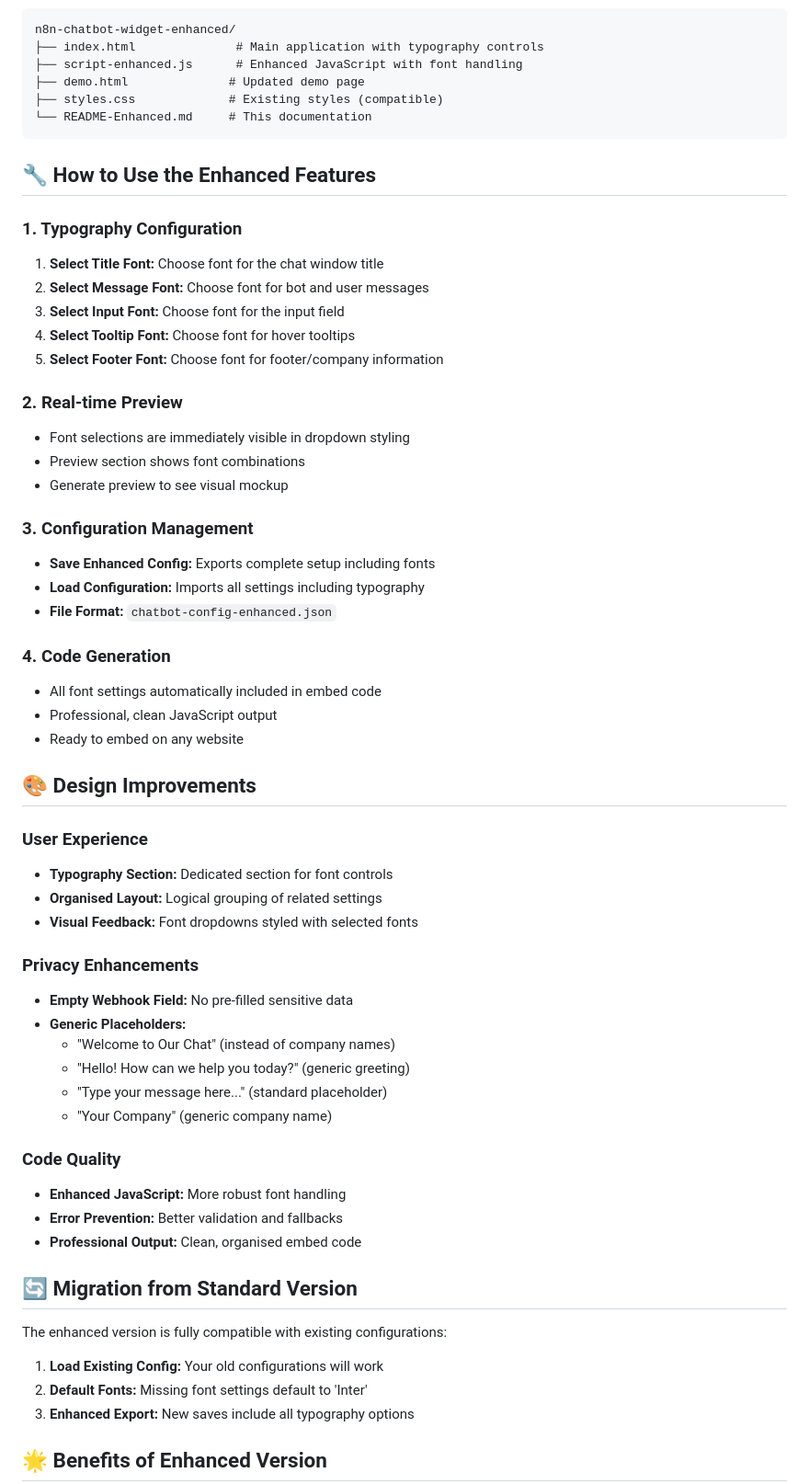
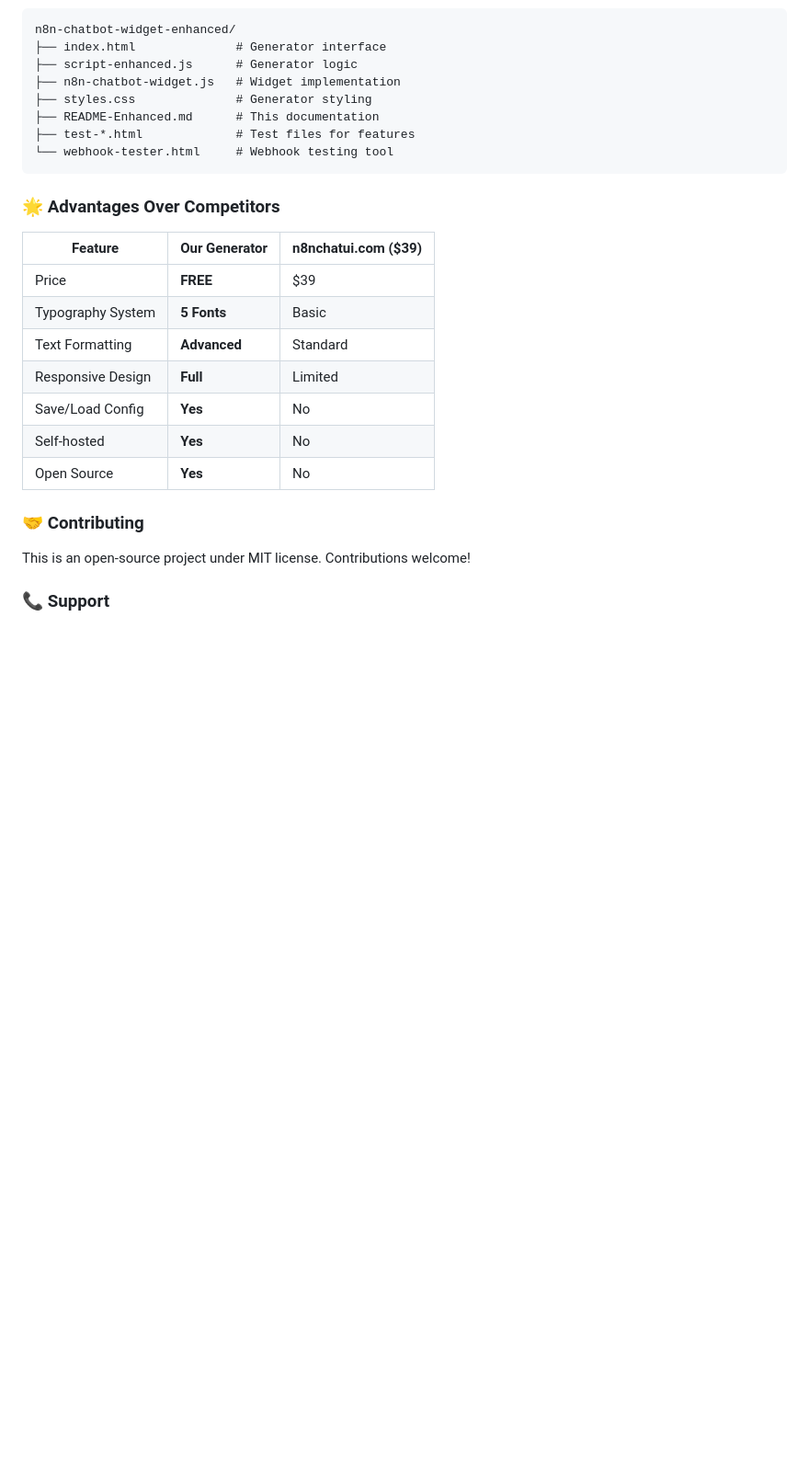
Before and after one commit to adrazz-cyber/n8n-chatbot-widget-generator, a Markdown page: README-Enhanced.md, the part around one of its changes. Shown at 92% size. Rendered like a GitHub page; blank space fills up the shorter version.

````diff
--- a/README-Enhanced.md
+++ b/README-Enhanced.md
@@ -56,64 +148,30 @@
 
 ```
 n8n-chatbot-widget-enhanced/
-├── index.html              # Main application with typography controls
-├── script-enhanced.js      # Enhanced JavaScript with font handling
-├── demo.html              # Updated demo page
-├── styles.css             # Existing styles (compatible)
-└── README-Enhanced.md     # This documentation
+├── index.html              # Generator interface
+├── script-enhanced.js      # Generator logic
+├── n8n-chatbot-widget.js   # Widget implementation
+├── styles.css              # Generator styling
+├── README-Enhanced.md      # This documentation
+├── test-*.html             # Test files for features
+└── webhook-tester.html     # Webhook testing tool
 ```
 
-## 🔧 How to Use the Enhanced Features
+### 🌟 Advantages Over Competitors
 
-### 1. Typography Configuration
-1. **Select Title Font:** Choose font for the chat window title
-2. **Select Message Font:** Choose font for bot and user messages
-3. **Select Input Font:** Choose font for the input field
-4. **Select Tooltip Font:** Choose font for hover tooltips
-5. **Select Footer Font:** Choose font for footer/company information
+| Feature | Our Generator | n8nchatui.com ($39) |
+|---------|--------------|-------------------|
+| Price | **FREE** | $39 |
+| Typography System | **5 Fonts** | Basic |
+| Text Formatting | **Advanced** | Standard |
+| Responsive Design | **Full** | Limited |
+| Save/Load Config | **Yes** | No |
+| Self-hosted | **Yes** | No |
+| Open Source | **Yes** | No |
 
-### 2. Real-time Preview
-- Font selections are immediately visible in dropdown styling
-- Preview section shows font combinations
-- Generate preview to see visual mockup
+### 🤝 Contributing
 
-### 3. Configuration Management
-- **Save Enhanced Config:** Exports complete setup including fonts
-- **Load Configuration:** Imports all settings including typography
-- **File Format:** `chatbot-config-enhanced.json`
+This is an open-source project under MIT license. Contributions welcome!
 
-### 4. Code Generation
-- All font settings automatically included in embed code
-- Professional, clean JavaScript output
-- Ready to embed on any website
+### 📞 Support
 
-## 🎨 Design Improvements
-
-### User Experience
-- **Typography Section:** Dedicated section for font controls
-- **Organised Layout:** Logical grouping of related settings
-- **Visual Feedback:** Font dropdowns styled with selected fonts
-
-### Privacy Enhancements
-- **Empty Webhook Field:** No pre-filled sensitive data
-- **Generic Placeholders:**
-  - "Welcome to Our Chat" (instead of company names)
-  - "Hello! How can we help you today?" (generic greeting)
-  - "Type your message here..." (standard placeholder)
-  - "Your Company" (generic company name)
-
-### Code Quality
-- **Enhanced JavaScript:** More robust font handling
-- **Error Prevention:** Better validation and fallbacks
-- **Professional Output:** Clean, organised embed code
-
-## 🔄 Migration from Standard Version
-
-The enhanced version is fully compatible with existing configurations:
-
-1. **Load Existing Config:** Your old configurations will work
-2. **Default Fonts:** Missing font settings default to 'Inter'
-3. **Enhanced Export:** New saves include all typography options
-
-## 🌟 Benefits of Enhanced Version
-
````
Also changed, not shown: other parts of README-Enhanced.md (+136 -97 lines).
